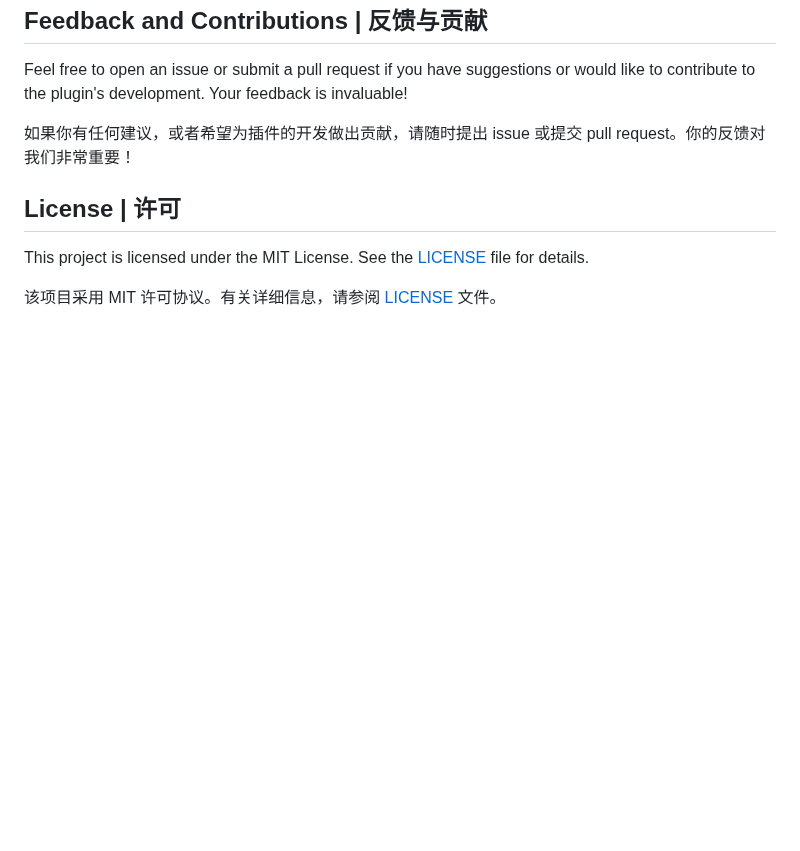
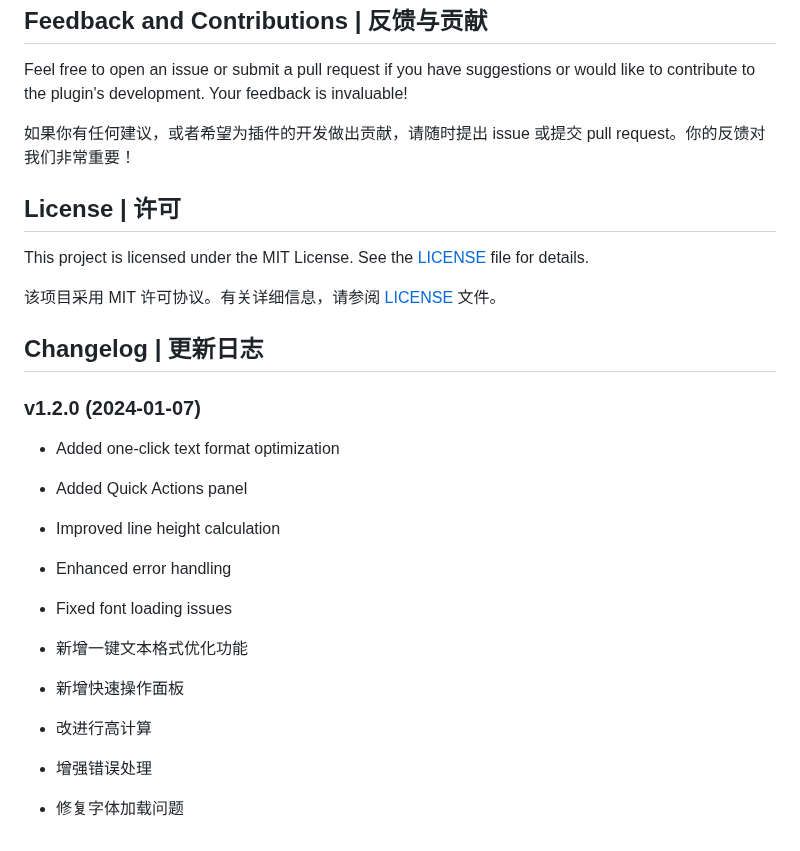
Before and after one commit to golevkadesign/big-bird-text-formatter, a Markdown page: README.md, the part around one of its changes. Rendered like a GitHub page; blank space fills up the shorter version.

```diff
--- a/README.md
+++ b/README.md
@@ -51,3 +103,18 @@ Feel free to open an issue or submit a pull request if you have suggestions or w
 This project is licensed under the MIT License. See the [LICENSE](LICENSE) file for details.
 
 该项目采用 MIT 许可协议。有关详细信息，请参阅 [LICENSE](LICENSE) 文件。
+
+## Changelog | 更新日志
+
+### v1.2.0 (2024-01-07)
+- Added one-click text format optimization
+- Added Quick Actions panel
+- Improved line height calculation
+- Enhanced error handling
+- Fixed font loading issues
+
+- 新增一键文本格式优化功能
+- 新增快速操作面板
+- 改进行高计算
+- 增强错误处理
+- 修复字体加载问题
```
Also changed, not shown: other parts of README.md (+66 -14 lines).
